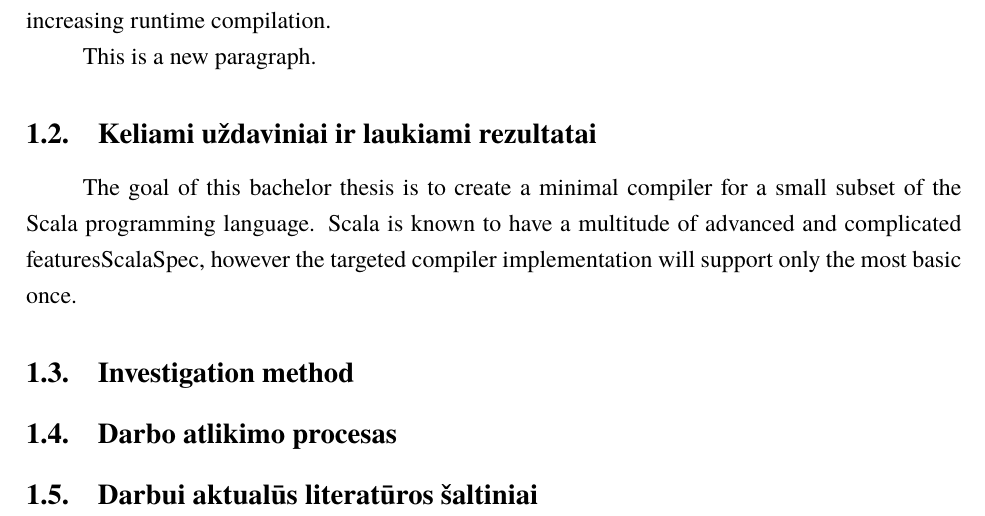
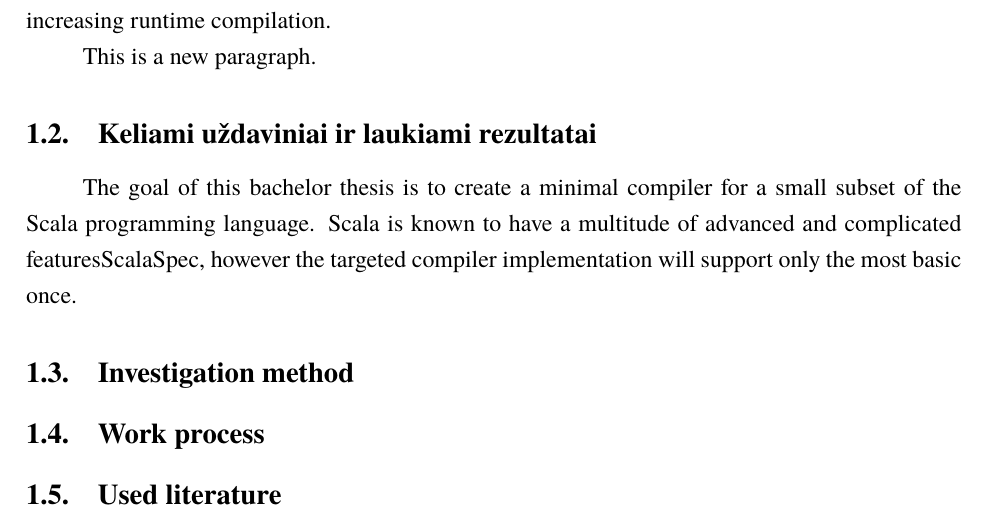
Before and after one commit to txdv/ssc, a LaTeX document (pdf/planas.tex): part of page 2 of 3, cut so that both start at the same text. Compiled offline with XeLaTeX; a missing font is replaced by an installed copy or a similar font.

Commit message:
anglify rest

```diff
--- a/pdf/planas.tex
+++ b/pdf/planas.tex
@@ -59,8 +59,10 @@ Scala is known to have a multitude of advanced and complicated features{ScalaSpe
 
 % Tyrimo Metodas
 \subsection{Investigation method}
-\subsection{Darbo atlikimo procesas}
-\subsection{Darbui aktualūs literatūros šaltiniai}
+% Darbo atlikimo procesas
+\subsection{Work process}
+% Used literature
+\subsection{Used literature}
 \end{samepage}
 
 \printbibliography[heading=bibintoc]  % Šaltinių sąraše nurodoma panaudota
```
